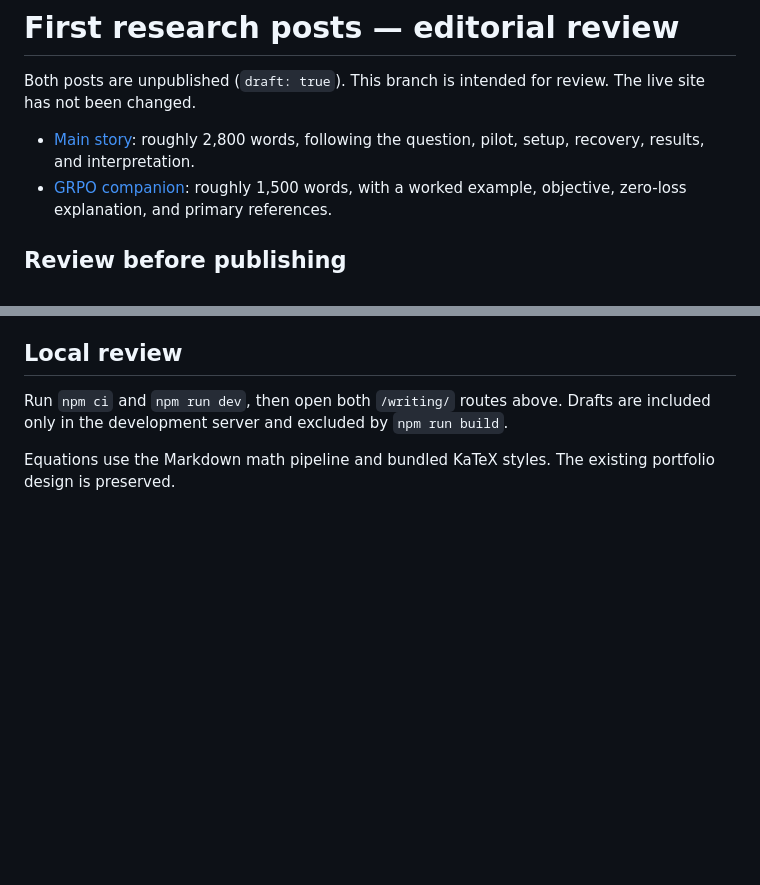
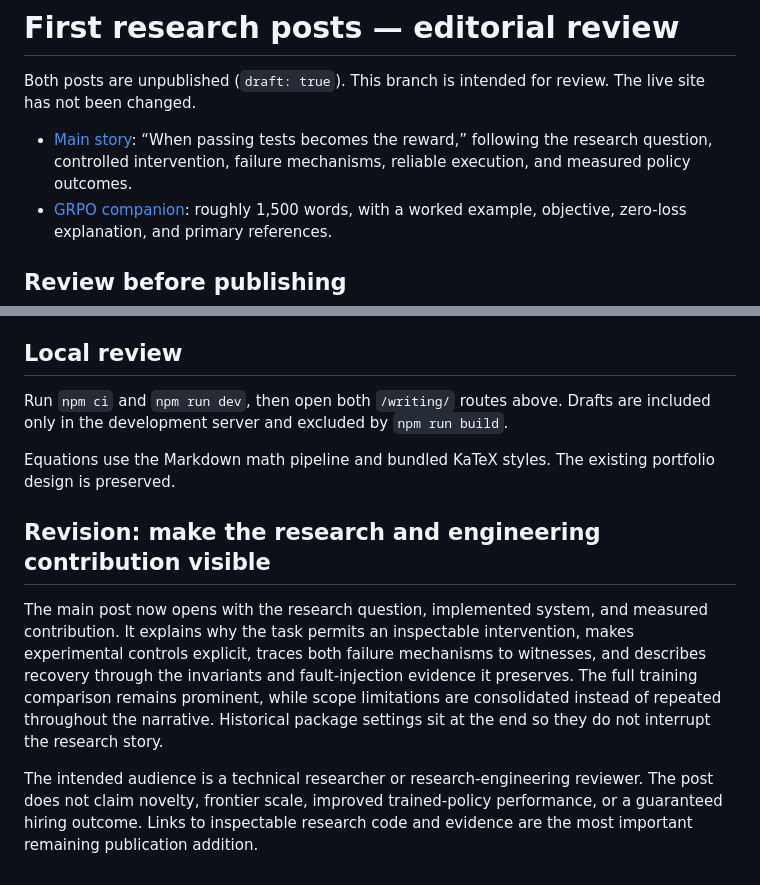
Before and after one commit to sujalsin/personal-site, a Markdown page: editorial/first-post-review.md, 2 parts joined by grey strips. Drawn GitHub-style; blank space fills up the shorter version.

Commit message:
Reframe research story around controlled interventions and reliable evaluation

```diff
--- a/editorial/first-post-review.md
+++ b/editorial/first-post-review.md
@@ -2,7 +2,7 @@
 
 Both posts are unpublished (`draft: true`). This branch is intended for review. The live site has not been changed.
 
-- [Main story](../src/content/posts/fixing-the-grader.md): roughly 2,800 words, following the question, pilot, setup, recovery, results, and interpretation.
+- [Main story](../src/content/posts/fixing-the-grader.md): “When passing tests becomes the reward,” following the research question, controlled intervention, failure mechanisms, reliable execution, and measured policy outcomes.
 - [GRPO companion](../src/content/posts/working-through-grpo.md): roughly 1,500 words, with a worked example, objective, zero-loss explanation, and primary references.
 
 ## Review before publishing
@@ -31,3 +31,9 @@ The supplied complete booking study record is the source for experimental claims
 Run `npm ci` and `npm run dev`, then open both `/writing/` routes above. Drafts are included only in the development server and excluded by `npm run build`.
 
 Equations use the Markdown math pipeline and bundled KaTeX styles. The existing portfolio design is preserved.
+
+## Revision: make the research and engineering contribution visible
+
+The main post now opens with the research question, implemented system, and measured contribution. It explains why the task permits an inspectable intervention, makes experimental controls explicit, traces both failure mechanisms to witnesses, and describes recovery through the invariants and fault-injection evidence it preserves. The full training comparison remains prominent, while scope limitations are consolidated instead of repeated throughout the narrative. Historical package settings sit at the end so they do not interrupt the research story.
+
+The intended audience is a technical researcher or research-engineering reviewer. The post does not claim novelty, frontier scale, improved trained-policy performance, or a guaranteed hiring outcome. Links to inspectable research code and evidence are the most important remaining publication addition.
```
Also changed, not shown: 2 other files.
